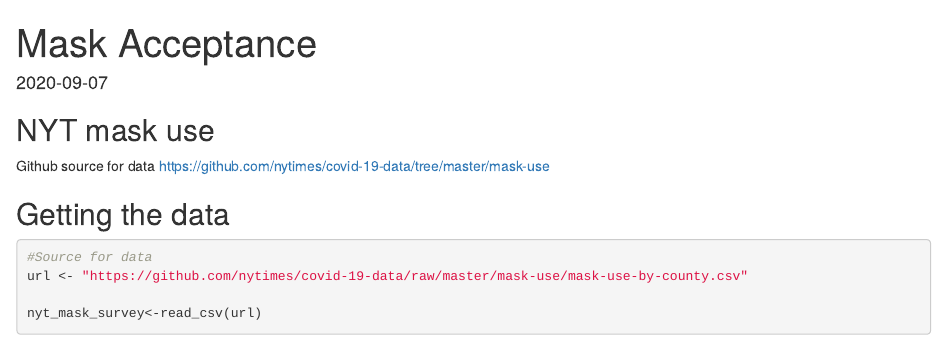
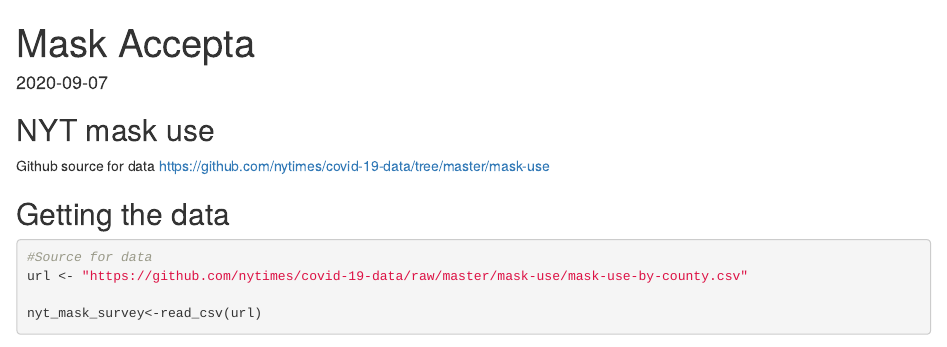
Before and after one commit to alex-vignjevic/my_website, an R Markdown document (content/blogs/blog5.Rmd): the page in a window 1100 px wide, from its top. Rendered offline with R 4.5, knitr and Pandoc, with nearby package versions; some code elsewhere in the file could not run offline; column names are cleaned by a stand-in for the janitor package.

Commit message:
test commit

```diff
--- a/content/blogs/blog5.Rmd
+++ b/content/blogs/blog5.Rmd
@@ -8,7 +8,7 @@ draft: false
 image: pic07.jpg
 keywords: ""
 slug: blog5
-title: Mask Acceptance
+title: Mask Accepta
 ---
 
 
```
Also changed, not shown: static/blogs/blog5_files/figure-html/ggpairs-1.png (deleted), static/blogs/blog5_files/figure-html/plot_choropleths-1.png (deleted), static/blogs/blog5_files/figure-html/plot_choropleths-2.png (deleted), static/blogs/blog5_files/figure-html/plot_choropleths-3.png (deleted), static/blogs/blog5_files/figure-html/plot_choropleths-4.png (deleted), static/blogs/blog5_files/figure-html/plot_choropleths-5.png (deleted), 6 other files.
